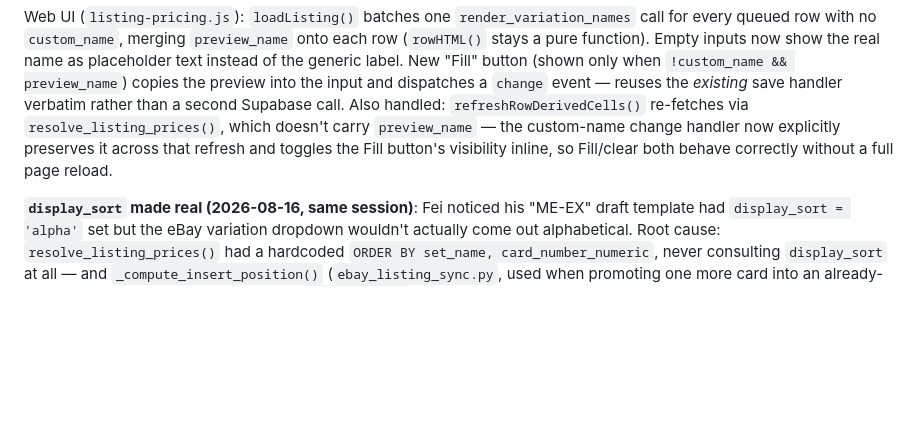
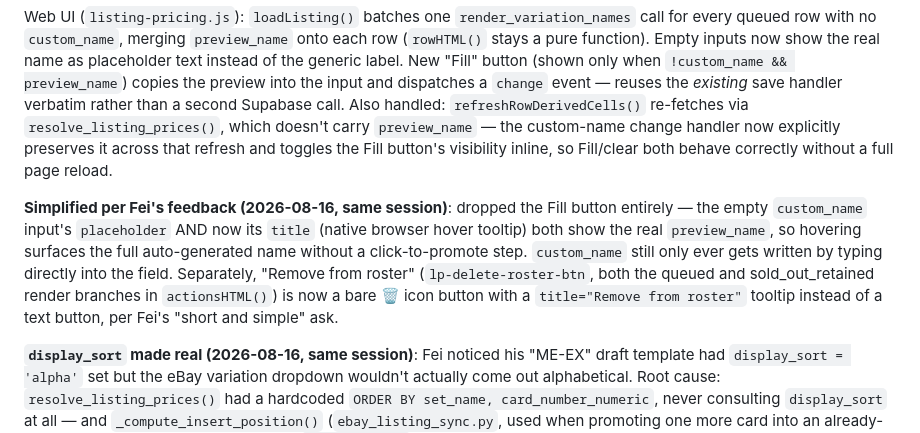
Before and after one commit to flyworld2002/Card-Board-MasterMind, a Markdown page: docs/plans/listing-pricing-system.md, the part around the change. Rendered like a GitHub page; blank space fills up the shorter version.

Commit message:
Note UI simplification: drop Fill button, trashcan icon for remove
Doc-only update reflecting the web-repo changes (Fei asked to remove the
custom_name Fill button in favor of a hover tooltip, and simplify
"Remove from roster" to an icon).

```diff
--- a/docs/plans/listing-pricing-system.md
+++ b/docs/plans/listing-pricing-system.md
@@ -2307,6 +2307,17 @@ explicitly preserves it across that refresh and toggles the Fill
 button's visibility inline, so Fill/clear both behave correctly without
 a full page reload.
 
+**Simplified per Fei's feedback (2026-08-16, same session)**: dropped the
+Fill button entirely — the empty `custom_name` input's `placeholder` AND
+now its `title` (native browser hover tooltip) both show the real
+`preview_name`, so hovering surfaces the full auto-generated name without
+a click-to-promote step. `custom_name` still only ever gets written by
+typing directly into the field. Separately, "Remove from roster"
+(`lp-delete-roster-btn`, both the queued and sold_out_retained render
+branches in `actionsHTML()`) is now a bare 🗑️ icon button with a
+`title="Remove from roster"` tooltip instead of a text button, per Fei's
+"short and simple" ask.
+
 **`display_sort` made real (2026-08-16, same session)**: Fei noticed his
 "ME-EX" draft template had `display_sort = 'alpha'` set but the eBay
 variation dropdown wouldn't actually come out alphabetical. Root cause:
```
